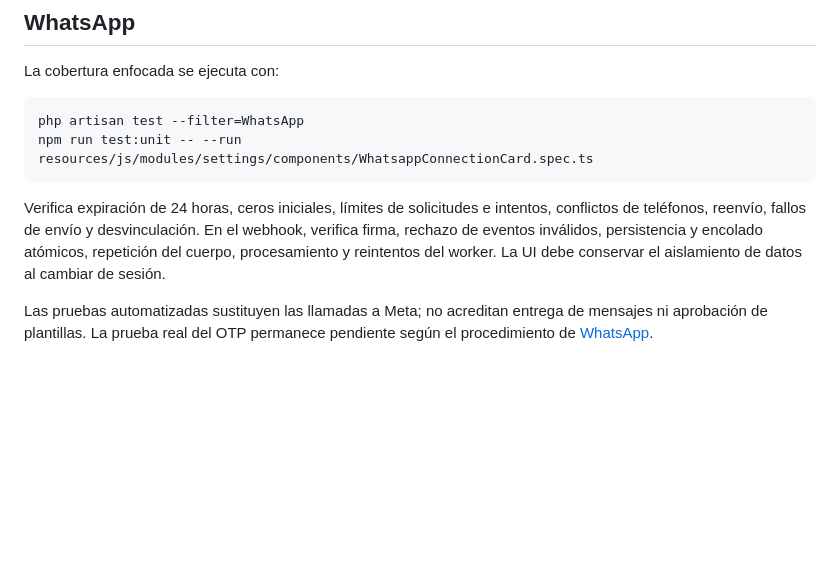
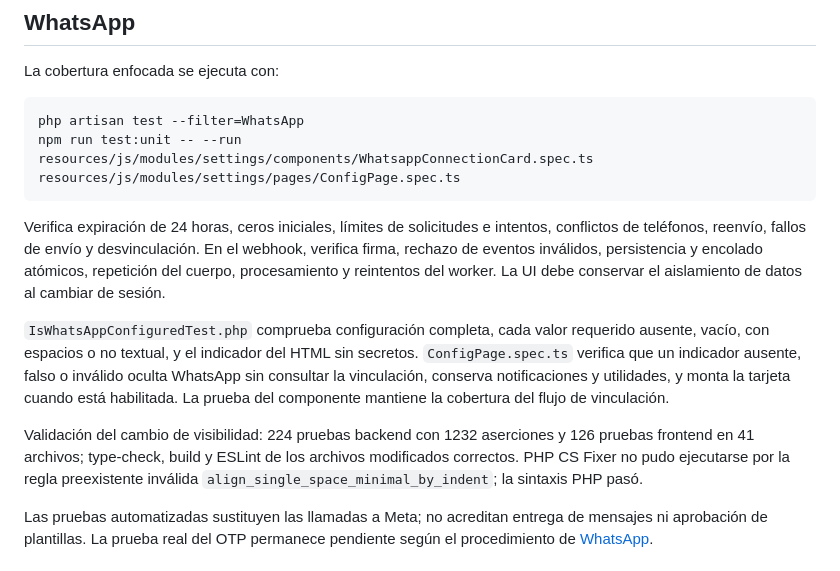
Before and after one commit to javleds/simple_finances, a Markdown page: docs/testing/strategy.md, the part around the change. Rendered like a GitHub page; blank space fills up the shorter version.

Commit message:
docs: clarify WhatsApp availability and configuration workflow

````diff
--- a/docs/testing/strategy.md
+++ b/docs/testing/strategy.md
@@ -28,10 +28,14 @@ La cobertura enfocada se ejecuta con:
 
 ```bash
 php artisan test --filter=WhatsApp
-npm run test:unit -- --run resources/js/modules/settings/components/WhatsappConnectionCard.spec.ts
+npm run test:unit -- --run resources/js/modules/settings/components/WhatsappConnectionCard.spec.ts resources/js/modules/settings/pages/ConfigPage.spec.ts
 ```
 
 Verifica expiración de 24 horas, ceros iniciales, límites de solicitudes e intentos, conflictos de teléfonos, reenvío, fallos de envío y desvinculación. En el webhook, verifica firma, rechazo de eventos inválidos, persistencia y encolado atómicos, repetición del cuerpo, procesamiento y reintentos del worker. La UI debe conservar el aislamiento de datos al cambiar de sesión.
+
+`IsWhatsAppConfiguredTest.php` comprueba configuración completa, cada valor requerido ausente, vacío, con espacios o no textual, y el indicador del HTML sin secretos. `ConfigPage.spec.ts` verifica que un indicador ausente, falso o inválido oculta WhatsApp sin consultar la vinculación, conserva notificaciones y utilidades, y monta la tarjeta cuando está habilitada. La prueba del componente mantiene la cobertura del flujo de vinculación.
+
+Validación del cambio de visibilidad: 224 pruebas backend con 1232 aserciones y 126 pruebas frontend en 41 archivos; type-check, build y ESLint de los archivos modificados correctos. PHP CS Fixer no pudo ejecutarse por la regla preexistente inválida `align_single_space_minimal_by_indent`; la sintaxis PHP pasó.
 
 Las pruebas automatizadas sustituyen las llamadas a Meta; no acreditan entrega de mensajes ni aprobación de plantillas. La prueba real del OTP permanece pendiente según el procedimiento de [WhatsApp](../integrations/whatsapp.md).
 
````
Also changed, not shown: docs/operations/deployment.md (+2 -0 lines), docs/operations/local-development.md (+2 -0 lines).
